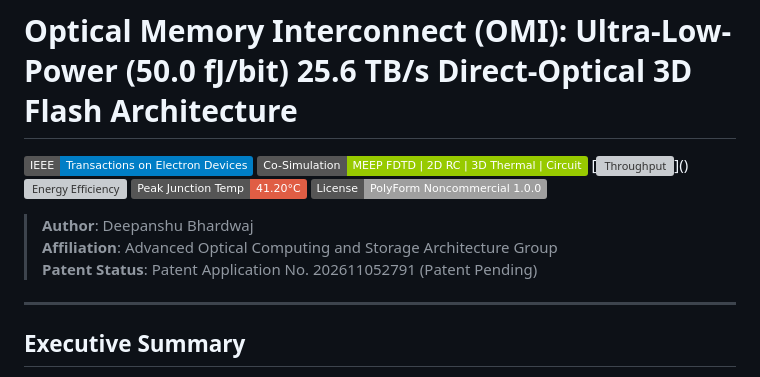
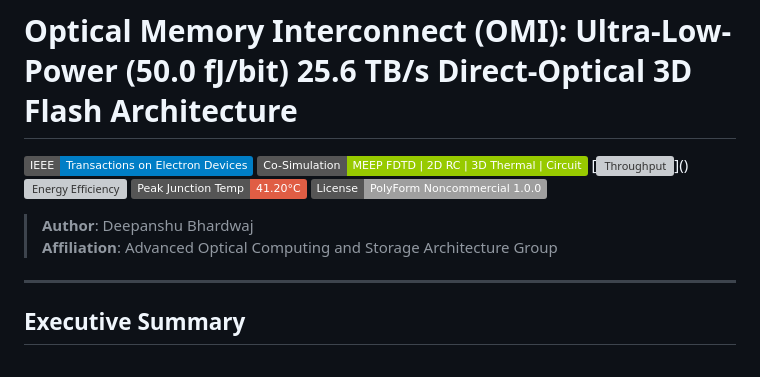
Before and after one commit to horizonseekerik/Optical-Memory-Interconnect, a Markdown page: README.md, the part around the change. Drawn GitHub-style; badges without logos; grey boxes are pictures that could not be loaded.

Commit message:
Remove patent status from README
Removed patent status information from README.

```diff
--- a/README.md
+++ b/README.md
@@ -9,7 +9,6 @@
 
 > **Author**: Deepanshu Bhardwaj
 > **Affiliation**: Advanced Optical Computing and Storage Architecture Group
-> **Patent Status**: Patent Application No. 202611052791 (Patent Pending)
 
 ---
 
```
